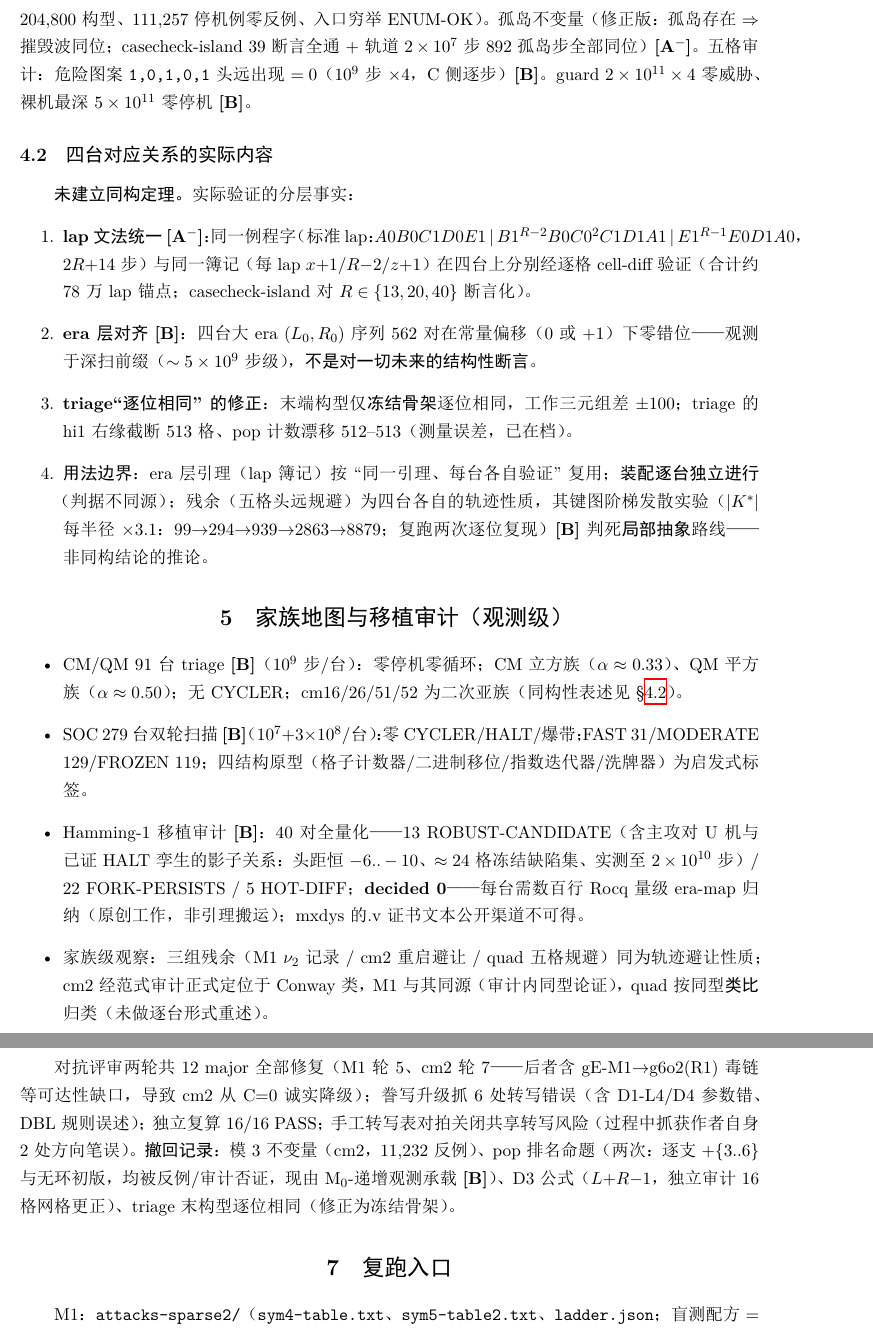
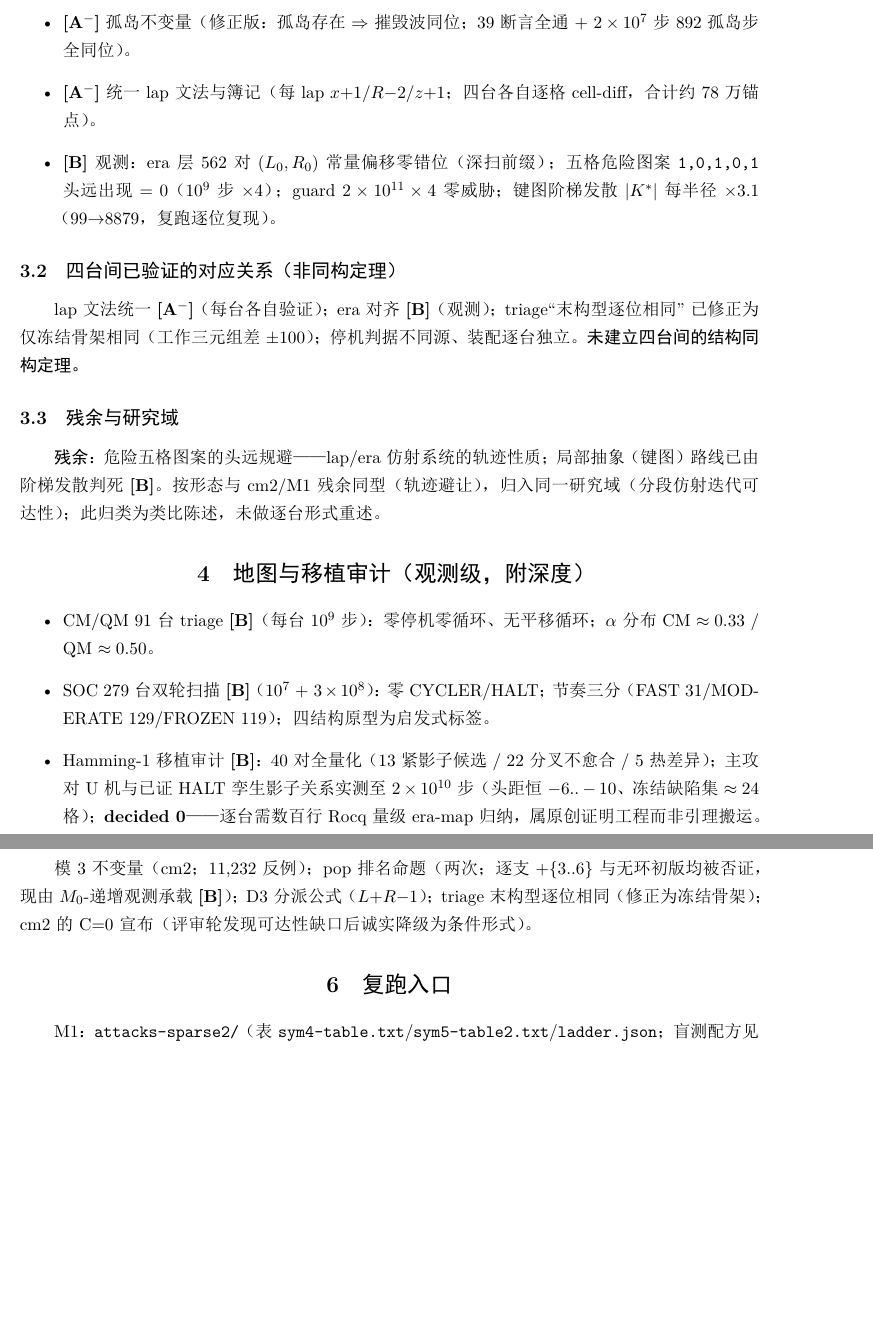
Before and after one commit to CyclingCycloid/bb6-holdout-research, a LaTeX document (campaign-results.tex): two parts of pages 4 and 5 of 5 before the commit and two parts of pages 3 and 4 of 4 after it, joined at a grey line, cut at the place of the change, the shorter picture padded with empty space. The pictures show the PDF file campaign-results.pdf that the author committed with the source.

Commit message:
Restructure per rigor standard: remove ALL subjective confidence estimates; every result stated as obtained-what (graded) / precise residual / research field (Conway 1972, Kurtz-Simon 2007); quad correspondence explicitly non-isomorphism; README aligned

```diff
--- a/campaign-results.tex
+++ b/campaign-results.tex
@@ -12,5 +12,4 @@
 \newcommand{\grA}{\textbf{[A]}}
 \newcommand{\grAm}{\textbf{[A$^-$]}}
 \newcommand{\grB}{\textbf{[B]}}
-\newcommand{\grC}{\textbf{[C]}}
 
@@ -26,2 +25,3 @@
 \end{abstract}
 
+\section{M1 = \texttt{1RB1LA\_0RC0RD\_1LC1LA\_1RE1RD\_1LF0LA\_---0LE}}
@@ -29,5 +28 @@
 
-\begin{longtable}{llp{2.2cm}p{5.6cm}}
-\toprule
-机器 & 码 & 判定（置信为作者主观估计） & 无条件部分与残余\\
-\midrule
@@ -40,2 +28,0 @@ cm52 & \texttt{1RB0LD\_1LC1RD\_0LE1LA\_0RB1RD\_---0LF\_1RA1LF} & 同上 & 判据
-\bottomrule
-\end{longtable}
@@ -59 +40 @@ cm52 & \texttt{1RB0LD\_1LC1RD\_0LE1LA\_0RB1RD\_---0LF\_1RA1LF} & 同上 & 判据
-\end{theorem}
+\subsection{残余与研究域}
@@ -63,2 +44,2 @@ cm52 & \texttt{1RB0LD\_1LC1RD\_0LE1LA\_0RB1RD\_---0LF\_1RA1LF} & 同上 & 判据
-\end{theorem}
+\section{cm2 = \texttt{1RB1RA\_1LC0RC\_---0LD\_0LE0RF\_1RE0RA\_0LF1LB}}
 
@@ -68 +45,0 @@ cm52 & \texttt{1RB0LD\_1LC1RD\_0LE1LA\_0RB1RD\_---0LF\_1RA1LF} & 同上 & 判据
-\end{lemma}
@@ -79 +45,0 @@ cm2 停机 $\iff$ H1（冲刺落点紧邻 $(0^1,1^1,0^1)$）或 H2（F 扫描左
-\end{theorem}
@@ -85,28 +46,2 @@ $Q=L-3R$ 在扫掠下精确不变（逐格代数）；M4-重启 $Q'=0$ 且 M4-
-\end{lemma}
-狩猎：$3\times10^{10}$ 步 / 283 万时代零命中 \grB{}；mod-3 护城河（实轨 $L\equiv0\pmod3$ 下 L$\pm$1 格不可达，143/193 格受护）——$L\equiv0$ 为\textbf{实轨观测} \grB{}（非书面归纳）；轨道相容最小距离 3、振荡无趋近 \grB{}。剩余类论证否定（$3\times3$ 已全碰撞；M2/M1 重启不剩余类确定）\grAm{}。
-
-\begin{lemma}[归约]\grAm{}
-cm2 停机 $\iff$ 扫掠-重启分段仿射轨迹首次进入 $P$（$\Leftarrow$ 方向逐格机器验证 \grA{}；$\Rightarrow$ 方向由停机刻画 \grA{} 与体制覆盖 \grAm{} 承载）。范式审计：该系统为 Conway 型分段仿射迭代的具体实例（Conway 1972 类；逐项排除 VASS/pushdown/SFT）——换语言不改变可解性；cm2 停机之 ZFC 独立性不可排除。
-\end{lemma}
-
-\section{cm16/26/51/52：四连包}\label{sec:quad}
-
-\subsection{每台独立已证}
-停机判据 $\times4$ \grA{}：每台的判据\textbf{分别枚举、分别穷尽验证}（cm16 = D 读 0 且 $[w{+}1]{=}1$；cm26 = B 读 1 且 $[q{-}1]{=}0$；cm51 = (C 或 D) 读 0 且 $[w{+}1]{=}1$；cm52 = C 读 0 且 $[c{-}1]{=}0$；casecheck 204,800 构型、111,257 停机例零反例、入口穷举 ENUM-OK）。孤岛不变量（修正版：孤岛存在 $\Rightarrow$ 摧毁波同位；casecheck-island 39 断言全通 + 轨道 $2\times10^7$ 步 892 孤岛步全部同位）\grAm{}。五格审计：危险图案 \texttt{1,0,1,0,1} 头远出现 $=0$（$10^9$ 步 $\times4$，C 侧逐步）\grB{}。guard $2\times10^{11}\times4$ 零威胁、裸机最深 $5\times10^{11}$ 零停机 \grB{}。
-
-\subsection{四台对应关系的实际内容}\label{sec:quad-eqv}
-\textbf{未建立同构定理。}实际验证的分层事实：
-\begin{enumerate}
-\item \textbf{lap 文法统一} \grAm{}：同一例程字（标准 lap：$A0B0C1D0E1\,|\,B1^{R-2}B0C0^2C1D1A1\,|\,E1^{R-1}E0D1A0$，$2R{+}14$ 步）与同一簿记（每 lap $x{+}1/R{-}2/z{+}1$）在四台上分别经逐格 cell-diff 验证（合计约 78 万 lap 锚点；casecheck-island 对 $R\in\{13,20,40\}$ 断言化）。
-\item \textbf{era 层对齐} \grB{}：四台大 era $(L_0,R_0)$ 序列 562 对在常量偏移（0 或 $+1$）下零错位——观测于深扫前缀（$\sim5\times10^9$ 步级），\textbf{不是对一切未来的结构性断言}。
-\item \textbf{triage``逐位相同''的修正}：末端构型仅\textbf{冻结骨架}逐位相同，工作三元组差 $\pm100$；triage 的 hi1 右缘截断 513 格、pop 计数漂移 512--513（测量误差，已在档）。
-\item \textbf{用法边界}：era 层引理（lap 簿记）按``同一引理、每台各自验证''复用；\textbf{装配逐台独立进行}（判据不同源）；残余（五格头远规避）为四台各自的轨迹性质，其键图阶梯发散实验（$|K^*|$ 每半径 $\times3.1$：$99{\to}294{\to}939{\to}2863{\to}8879$；复跑两次逐位复现）\grB{} 判死\textbf{局部抽象}路线——非同构结论的推论。
-\end{enumerate}
-
-\section{家族地图与移植审计（观测级）}
-
+\subsection{已得到}
 \begin{itemize}
-\item CM/QM 91 台 triage \grB{}（$10^9$ 步/台）：零停机零循环；CM 立方族（$\alpha\approx0.33$）、QM 平方族（$\alpha\approx0.50$）；无 CYCLER；cm16/26/51/52 为二次亚族（同构性表述见 \S\ref{sec:quad-eqv}）。
-\item SOC 279 台双轮扫描 \grB{}（$10^7$+$3\times10^8$/台）：零 CYCLER/HALT/爆带；FAST 31/MODERATE 129/FROZEN 119；四结构原型（格子计数器/二进制移位/指数迭代器/洗牌器）为启发式标签。
-\item Hamming-1 移植审计 \grB{}：40 对全量化——13 ROBUST-CANDIDATE（含主攻对 U 机与已证 HALT 孪生的影子关系：头距恒 $-6..-10$、$\approx24$ 格冻结缺陷集、实测至 $2\times10^{10}$ 步）/ 22 FORK-PERSISTS / 5 HOT-DIFF；\textbf{decided 0}——每台需数百行 Rocq 量级 era-map 归纳（原创工作，非引理搬运）；mxdys 的 .v 证书文本公开渠道不可得。
-\item 家族级观察：三组残余（M1 $\nu_2$ 记录 / cm2 重启避让 / quad 五格规避）同为轨迹避让性质；cm2 经范式审计正式定位于 Conway 类，M1 与其同源（审计内同型论证），quad 按同型\textbf{类比}归类（未做逐台形式重述）。
@@ -113,2 +55,5 @@ cm2 停机 $\iff$ 扫掠-重启分段仿射轨迹首次进入 $P$（$\Leftarrow$
 \end{itemize}
 
+\subsection{残余与研究域}
+\textbf{残余}：分段仿射扫掠-重启系统的轨迹避让命题（轨道是否进入有限集 $P$）。三族闭合技术（路线常数、剩余类、线性不变量 $Q$）已确定性失效于 M2/M1-重启（各有反例或否定定理在档）。
+\textbf{研究域}：与 M1 同域——分段仿射迭代的可达性问题（Conway 1972 不可判定类；Kurtz--Simon 2007 独立性谱系）。范式审计（三重述逐转移核查）确认换语言（字重写/自动机）不改变可解性；cm2 停机的 ZFC 独立性不可排除。
@@ -116,4 +60,28 @@ cm2 停机 $\iff$ 扫掠-重启分段仿射轨迹首次进入 $P$（$\Leftarrow$
 
-对抗评审两轮共 12 major 全部修复（M1 轮 5、cm2 轮 7——后者含 gE-M1$\to$g6o2(R1) 毒链等可达性缺口，导致 cm2 从 C=0 诚实降级）；誊写升级抓 6 处转写错误（含 D1-L4/D4 参数错、DBL 规则误述）；独立复算 16/16 PASS；手工转写表对拍关闭共享转写风险（过程中抓获作者自身 2 处方向笔误）。\textbf{撤回记录}：模 3 不变量（cm2，11,232 反例）、pop 排名命题（两次：逐支 $+\{3..6\}$ 与无环初版，均被反例/审计否证，现由 M$_0$-递增观测承载 \grB{}）、D3 公式（$L{+}R{-}1$，独立审计 16 格网格更正）、triage 末构型逐位相同（修正为冻结骨架）。
+\section{cm16/26/51/52（四连包）}
+
+\subsection{已得到（每台独立）}
+\begin{itemize}
+\item \grA{} 停机判据 $\times4$：分别枚举、分别穷尽（casecheck 204,800 构型、111,257 停机例零反例、入口穷举）。cm16：D 读 0 且 $[w{+}1]{=}1$；cm26：B 读 1 且 $[q{-}1]{=}0$；cm51：(C 或 D) 读 0 且 $[w{+}1]{=}1$；cm52：C 读 0 且 $[c{-}1]{=}0$。
+\item \grAm{} 孤岛不变量（修正版：孤岛存在 $\Rightarrow$ 摧毁波同位；39 断言全通 + $2\times10^7$ 步 892 孤岛步全同位）。
+\item \grAm{} 统一 lap 文法与簿记（每 lap $x{+}1/R{-}2/z{+}1$；四台各自逐格 cell-diff，合计约 78 万锚点）。
+\item \grB{} 观测：era 层 562 对 $(L_0,R_0)$ 常量偏移零错位（深扫前缀）；五格危险图案 \texttt{1,0,1,0,1} 头远出现 $=0$（$10^9$ 步 $\times4$）；guard $2\times10^{11}\times4$ 零威胁；键图阶梯发散 $|K^*|$ 每半径 $\times3.1$（$99{\to}8879$，复跑逐位复现）。
+\end{itemize}
+
+\subsection{四台间已验证的对应关系（非同构定理）}
+lap 文法统一 \grAm{}（每台各自验证）；era 对齐 \grB{}（观测）；triage``末构型逐位相同''已修正为仅冻结骨架相同（工作三元组差 $\pm100$）；停机判据不同源、装配逐台独立。\textbf{未建立四台间的结构同构定理。}
+
+\subsection{残余与研究域}
+\textbf{残余}：危险五格图案的头远规避——lap/era 仿射系统的轨迹性质；局部抽象（键图）路线已由阶梯发散判死 \grB{}。按形态与 cm2/M1 残余同型（轨迹避让），归入同一研究域（分段仿射迭代可达性）；此归类为类比陈述，未做逐台形式重述。
+
+\section{地图与移植审计（观测级，附深度）}
+\begin{itemize}
+\item CM/QM 91 台 triage \grB{}（每台 $10^9$ 步）：零停机零循环、无平移循环；$\alpha$ 分布 CM $\approx0.33$ / QM $\approx0.50$。
+\item SOC 279 台双轮扫描 \grB{}（$10^7$ + $3\times10^8$）：零 CYCLER/HALT；节奏三分（FAST 31/MODERATE 129/FROZEN 119）；四结构原型为启发式标签。
+\item Hamming-1 移植审计 \grB{}：40 对全量化（13 紧影子候选 / 22 分叉不愈合 / 5 热差异）；主攻对 U 机与已证 HALT 孪生影子关系实测至 $2\times10^{10}$ 步（头距恒 $-6..-10$、冻结缺陷集 $\approx24$ 格）；\textbf{decided 0}——逐台需数百行 Rocq 量级 era-map 归纳，属原创证明工程而非引理搬运。
+\end{itemize}
+
+\section{撤回记录（全部在档）}
+模 3 不变量（cm2；11,232 反例）；pop 排名命题（两次；逐支 $+\{3..6\}$ 与无环初版均被否证，现由 $M_0$-递增观测承载 \grB{}）；D3 分派公式（$L{+}R{-}1$）；triage 末构型逐位相同（修正为冻结骨架）；cm2 的 C=0 宣布（评审轮发现可达性缺口后诚实降级为条件形式）。
 
 \section{复跑入口}
```
Also changed, not shown: README.md, campaign-results.pdf, campaign-results.tex (70 more changed lines).
